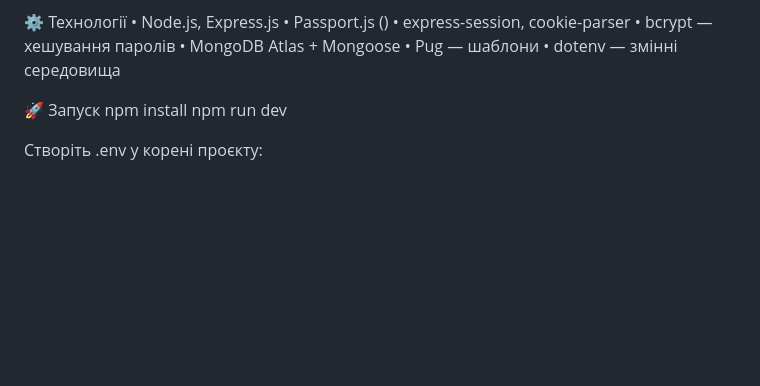
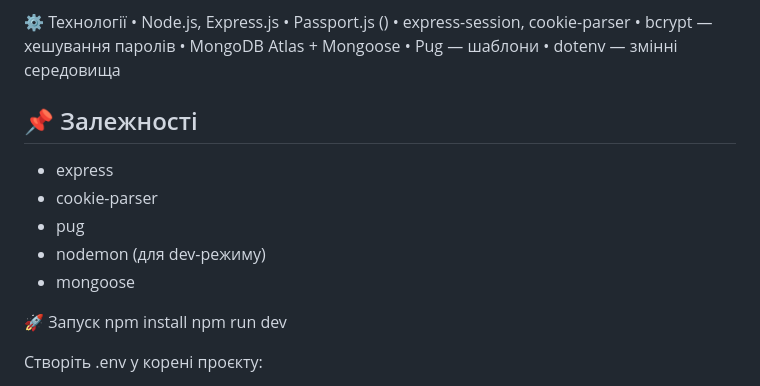
Before and after one commit to Kuwuwuwu/express-project, a Markdown page: README.md, the part around the change. Rendered like a GitHub page; blank space fills up the shorter version.

```diff
--- a/README.md
+++ b/README.md
@@ -17,6 +17,14 @@
 • 	MongoDB Atlas + Mongoose
 • 	Pug — шаблони
 • 	dotenv — змінні середовища
+
+## 📌 Залежності
+
+- express
+- cookie-parser
+- pug
+- nodemon (для dev-режиму)
+- mongoose
 
 🚀 Запуск
 npm install
```
